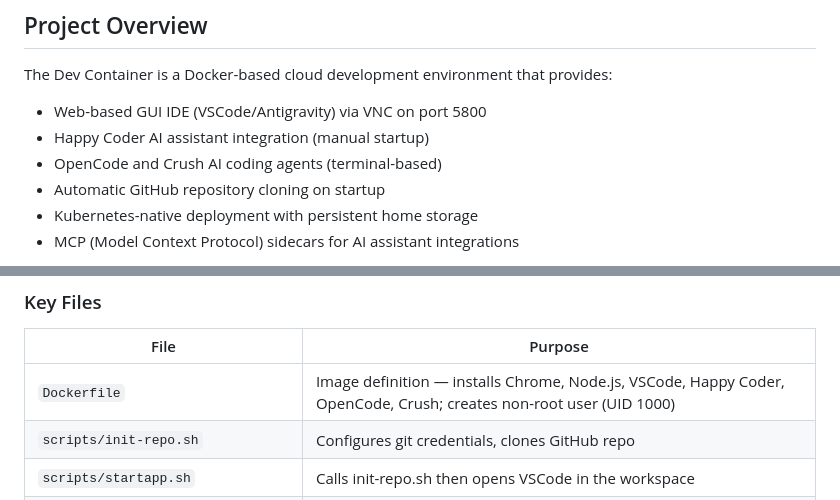
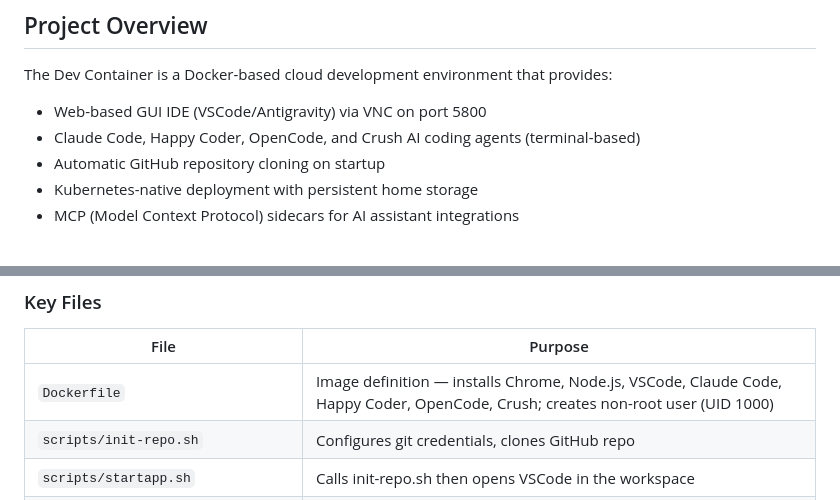
Before and after one commit to cpfarhood/devcontainer, a Markdown page: CLAUDE.md, 2 parts joined by grey strips. Drawn GitHub-style.

Commit message:
docs: add Claude Code to documented AI coding agents
Claude Code was already installed via npm (line 65 of Dockerfile) but
was missing from the feature lists in README.md and CLAUDE.md.

Generated with [Claude Code](https://claude.ai/code)
via [Happy](https://happy.engineering)

Co-Authored-By: Claude <noreply@anthropic.com>
Co-Authored-By: Happy <yesreply@happy.engineering>

```diff
--- a/CLAUDE.md
+++ b/CLAUDE.md
@@ -6,8 +6,7 @@ This file provides guidance to Claude Code (claude.ai/code) when working with co
 
 The Dev Container is a Docker-based cloud development environment that provides:
 - Web-based GUI IDE (VSCode/Antigravity) via VNC on port 5800
-- Happy Coder AI assistant integration (manual startup)
-- OpenCode and Crush AI coding agents (terminal-based)
+- Claude Code, Happy Coder, OpenCode, and Crush AI coding agents (terminal-based)
 - Automatic GitHub repository cloning on startup
 - Kubernetes-native deployment with persistent home storage
 - MCP (Model Context Protocol) sidecars for AI assistant integrations
@@ -69,7 +68,7 @@ Container start
 
 | File | Purpose |
 |------|---------|
-| `Dockerfile` | Image definition — installs Chrome, Node.js, VSCode, Happy Coder, OpenCode, Crush; creates non-root user (UID 1000) |
+| `Dockerfile` | Image definition — installs Chrome, Node.js, VSCode, Claude Code, Happy Coder, OpenCode, Crush; creates non-root user (UID 1000) |
 | `scripts/init-repo.sh` | Configures git credentials, clones GitHub repo |
 | `scripts/startapp.sh` | Calls init-repo.sh then opens VSCode in the workspace |
 | `chart/` | Helm chart for Kubernetes deployment |
```
Also changed, not shown: README.md (+1 -2 lines).
